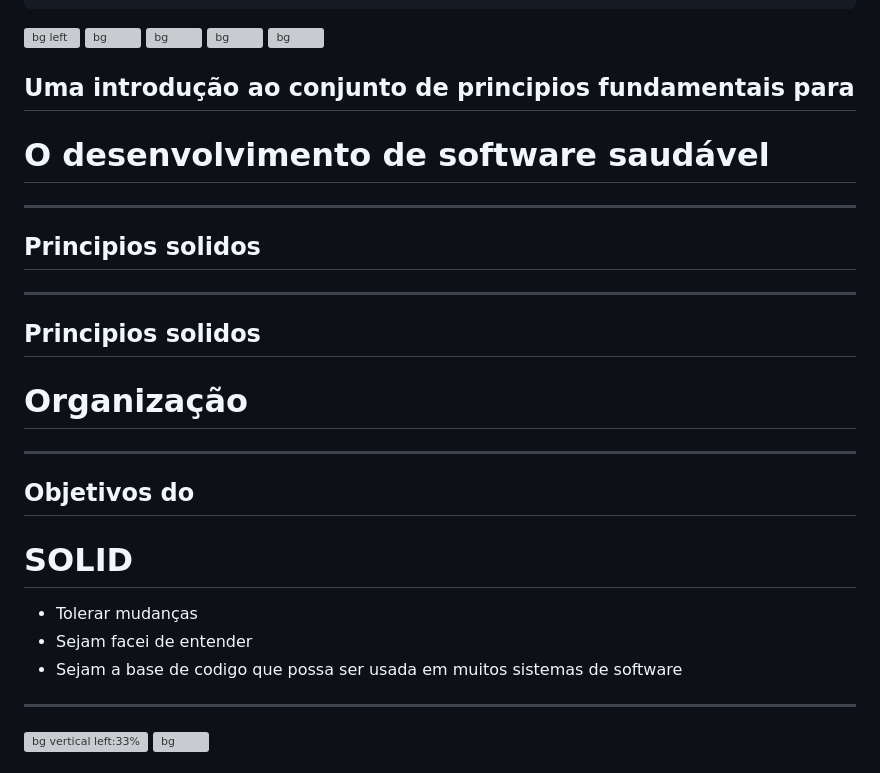
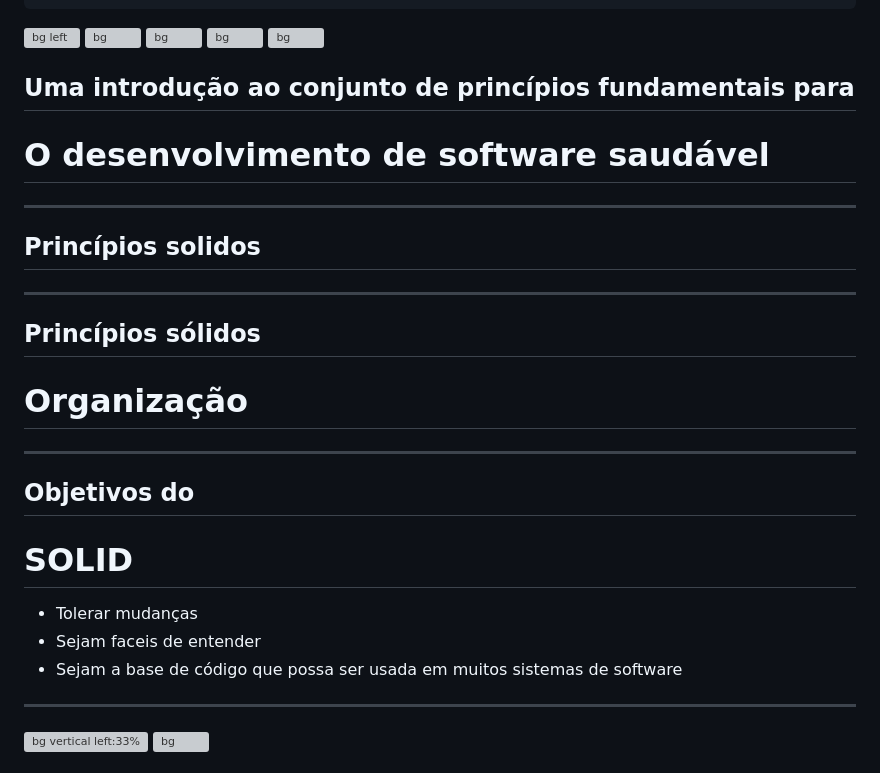
Before and after one commit to UeceComp-2022/SOLID, a Markdown page: src/index.md, the part around the change. Drawn GitHub-style; grey boxes are pictures that could not be loaded.

Commit message:
Update index.md
grammatical correction up to line 60.

```diff
--- a/src/index.md
+++ b/src/index.md
@@ -20,26 +20,26 @@ style: |
 ![bg](https://fakeimg.pl/800x600/246/fff/?text=D)
 
 
-## Uma introdução ao conjunto de principios fundamentais para
+## Uma introdução ao conjunto de princípios fundamentais para
 # O desenvolvimento de software saudável
 
 ---
 
-## Principios solidos
+## Princípios solidos
 
 <!--
 
-Bons sistemas começam com pequenos pedaços de codigo limpo. Por outro lado, é possivel fazer uma bagunça consideravel com varios pequenos pedaços de codigo limpo. É ai que entram os principios SOLID.
+Bons sistemas começam com pequenos pedaços de código limpo. Por outro lado, é possível fazer uma bagunça considerável com vários pequenos pedaços de código limpo. É aí que entram os princípios SOLID.
 -->
 
 ---
 
-## Principios solidos
+## Princípios sólidos
 # Organização
 
 <!--
 
-  Os principios SOLID nos dizem como organizar as funções e estruturas de dados em classes e como essas classes devem ser  interconectadas.
+  Os principios SOLID nos dizem como organizar as funções e estruturas de dados em classes e como essas classes devem ser interconectadas.
 
 -->
 
@@ -56,8 +56,8 @@ Bons sistemas começam com pequenos pedaços de codigo limpo. Por outro lado, é
   <div style="padding: 100px 100px 0 0;">
 
   - Tolerar mudanças
-  - Sejam facei de entender
-  - Sejam a base de codigo que possa ser usada em muitos sistemas de software
+  - Sejam faceis de entender
+  - Sejam a base de código que possa ser usada em muitos sistemas de software
 
   </div>
 </div>
```
